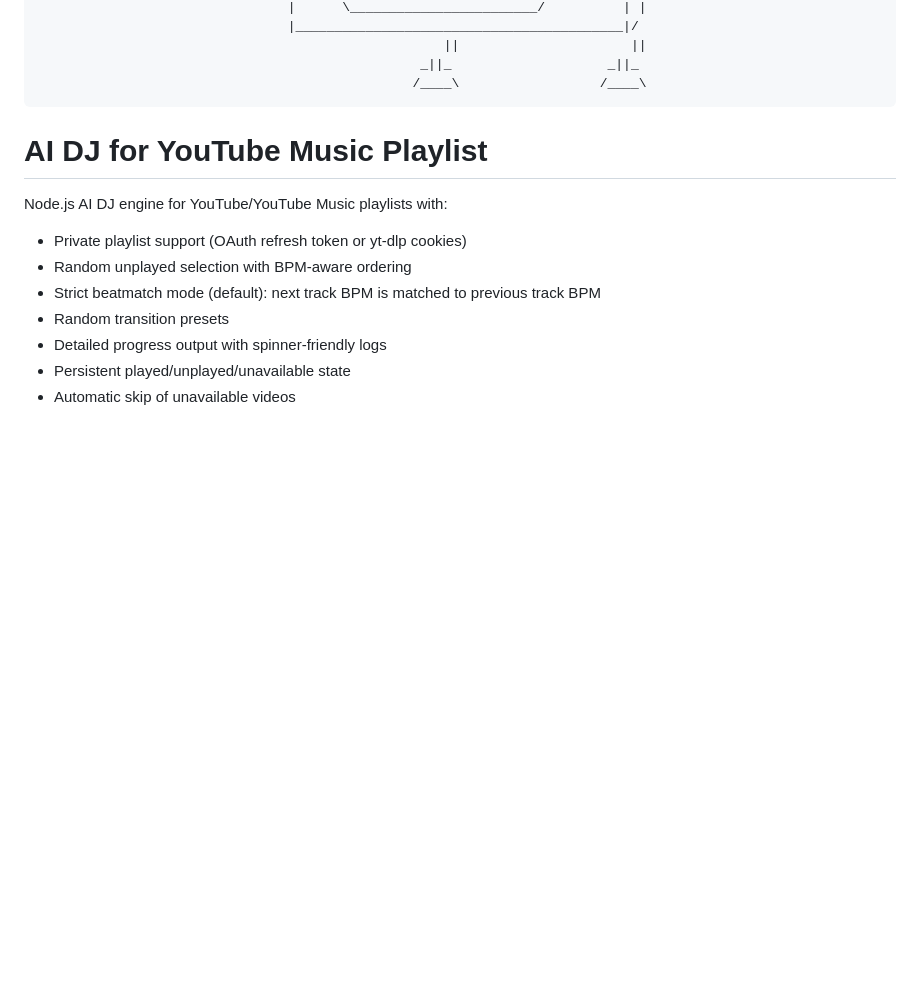
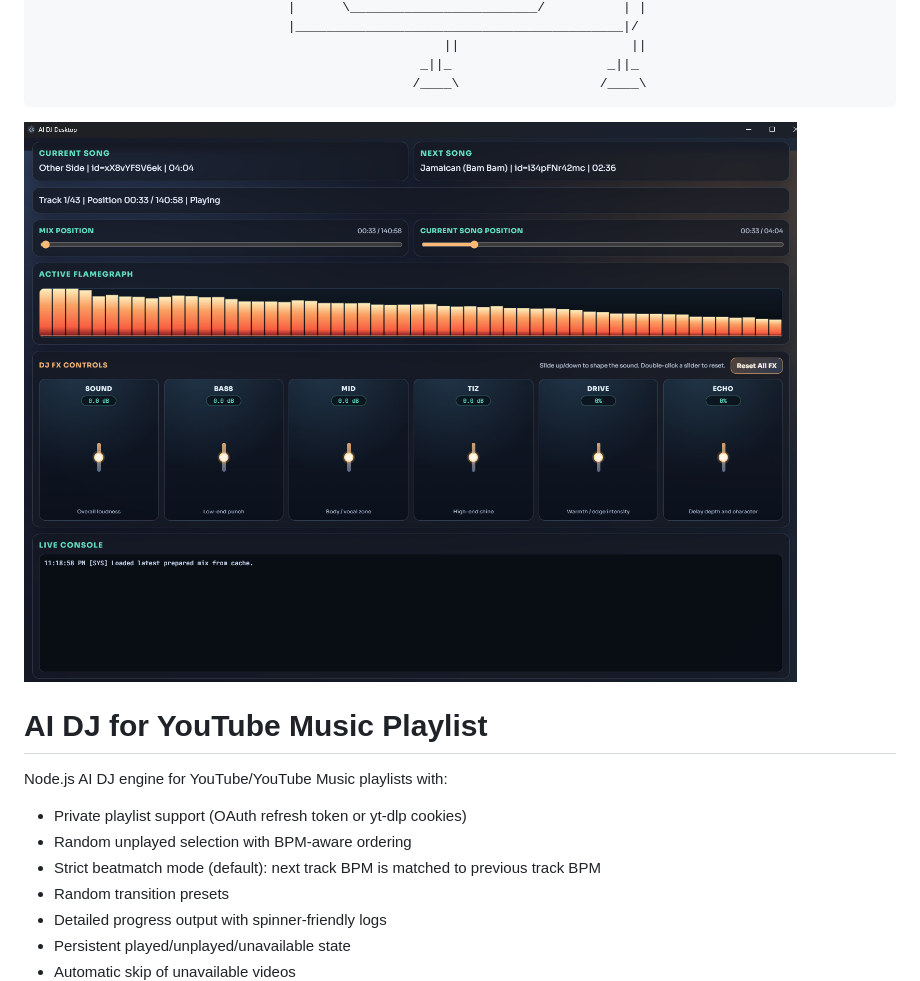
Before and after one commit to tasdemirbahadir/ajing, a Markdown page: README.md, the part around the change. Drawn GitHub-style; pictures changed too: image.png (added); blank space fills up the shorter version.

````diff
--- a/README.md
+++ b/README.md
@@ -25,7 +25,7 @@
 												 _||_                    _||_
 												/____\                  /____\
 ```
-
+![alt text](image.png)
 # AI DJ for YouTube Music Playlist
 
 Node.js AI DJ engine for YouTube/YouTube Music playlists with:
````
Also changed, not shown: 5 other files.
